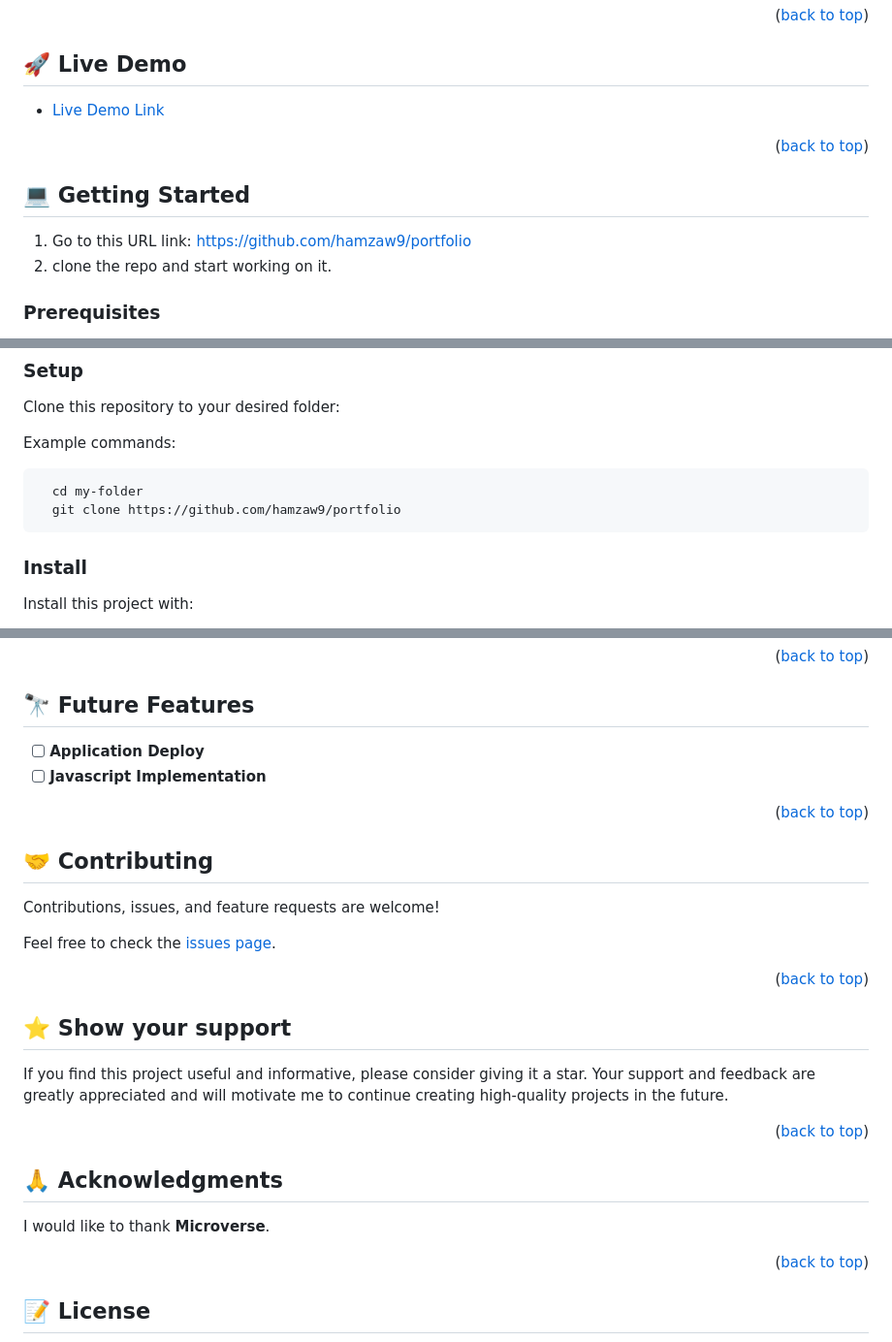
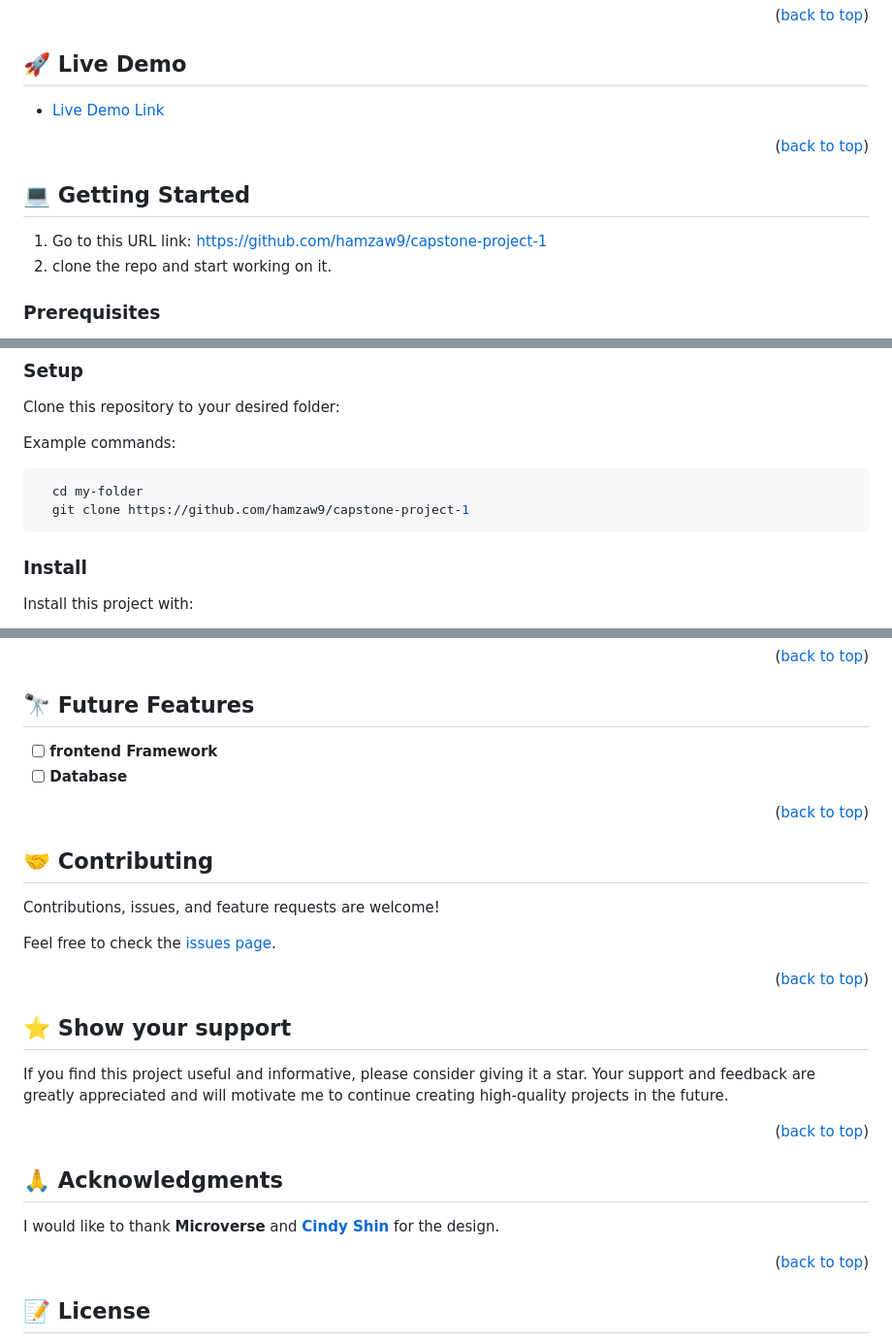
Before and after one commit to hamzaw9/ITMinds, a Markdown page: README.md, 3 parts joined by grey strips. Shown at 97% size. GitHub-like rendering.

````diff
--- a/README.md
+++ b/README.md
@@ -67,7 +67,7 @@ Utilized CSS box model and Flexbox for layout design. Incorporated images and ba
 
 ## 💻 Getting Started <a name="getting-started"></a>
 
-1. Go to this URL link: https://github.com/hamzaw9/portfolio
+1. Go to this URL link: https://github.com/hamzaw9/capstone-project-1
 2. clone the repo and start working on it.
 
 ### Prerequisites
@@ -104,7 +104,7 @@ Example commands:
 
 ```sh
   cd my-folder
-  git clone https://github.com/hamzaw9/portfolio
+  git clone https://github.com/hamzaw9/capstone-project-1
 ```
 
 ### Install
@@ -171,8 +171,8 @@ Your working browser.
 
 ## 🔭 Future Features <a name="future-features"></a>
 
-- [ ] **Application Deploy**
-- [ ] **Javascript Implementation**
+- [ ] **frontend Framework**
+- [ ] **Database**
 
 <p align="right">(<a href="#readme-top">back to top</a>)</p>
 
@@ -192,7 +192,7 @@ If you find this project useful and informative, please consider giving it a sta
 
 ## 🙏 Acknowledgments <a name="acknowledgements"></a>
 
-I would like to thank **Microverse**.
+I would like to thank **Microverse** and <a href="[#readme-top](https://www.behance.net/adagio07)">**Cindy Shin**</a> for the design.
 
 <p align="right">(<a href="#readme-top">back to top</a>)</p>
 
````
Also changed, not shown: other parts of README.md (+3 -3 lines).
